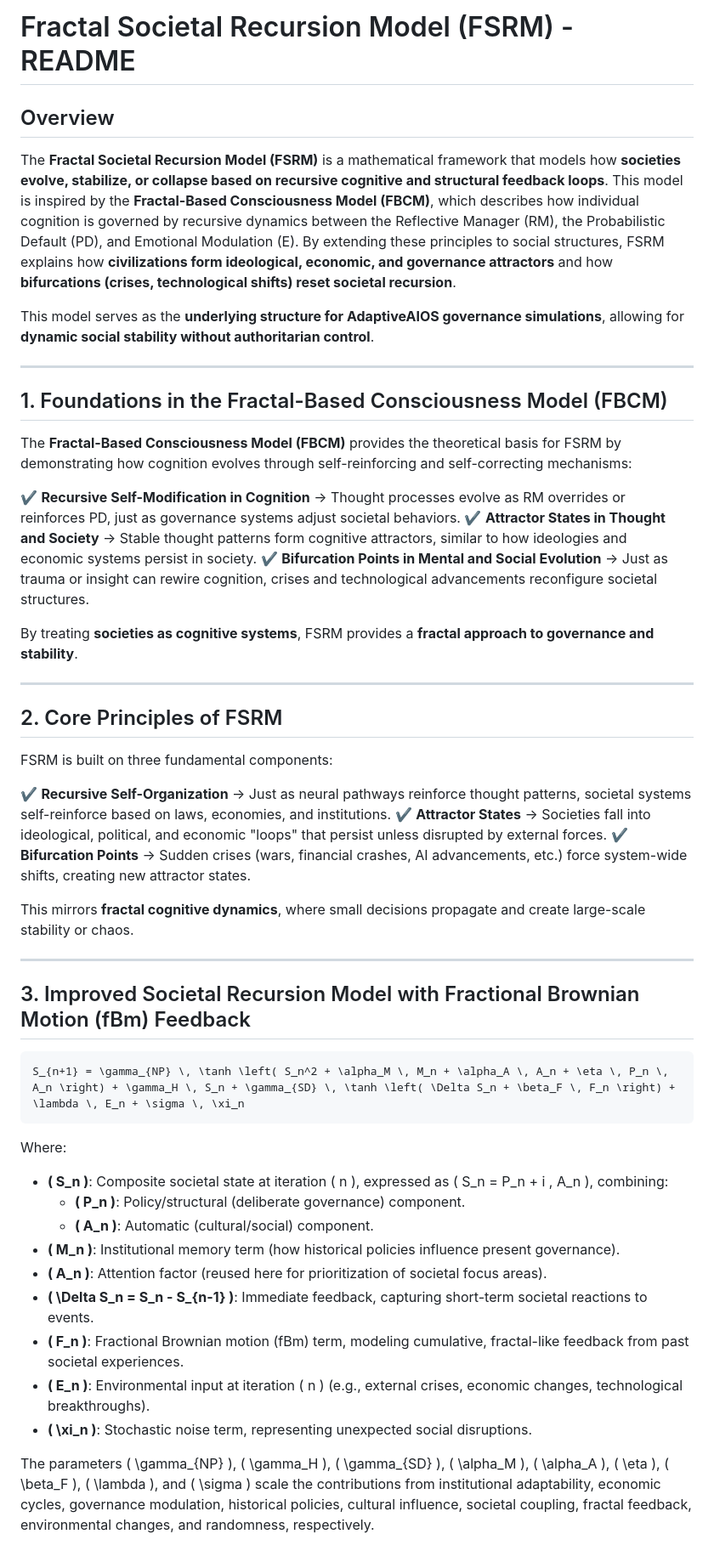
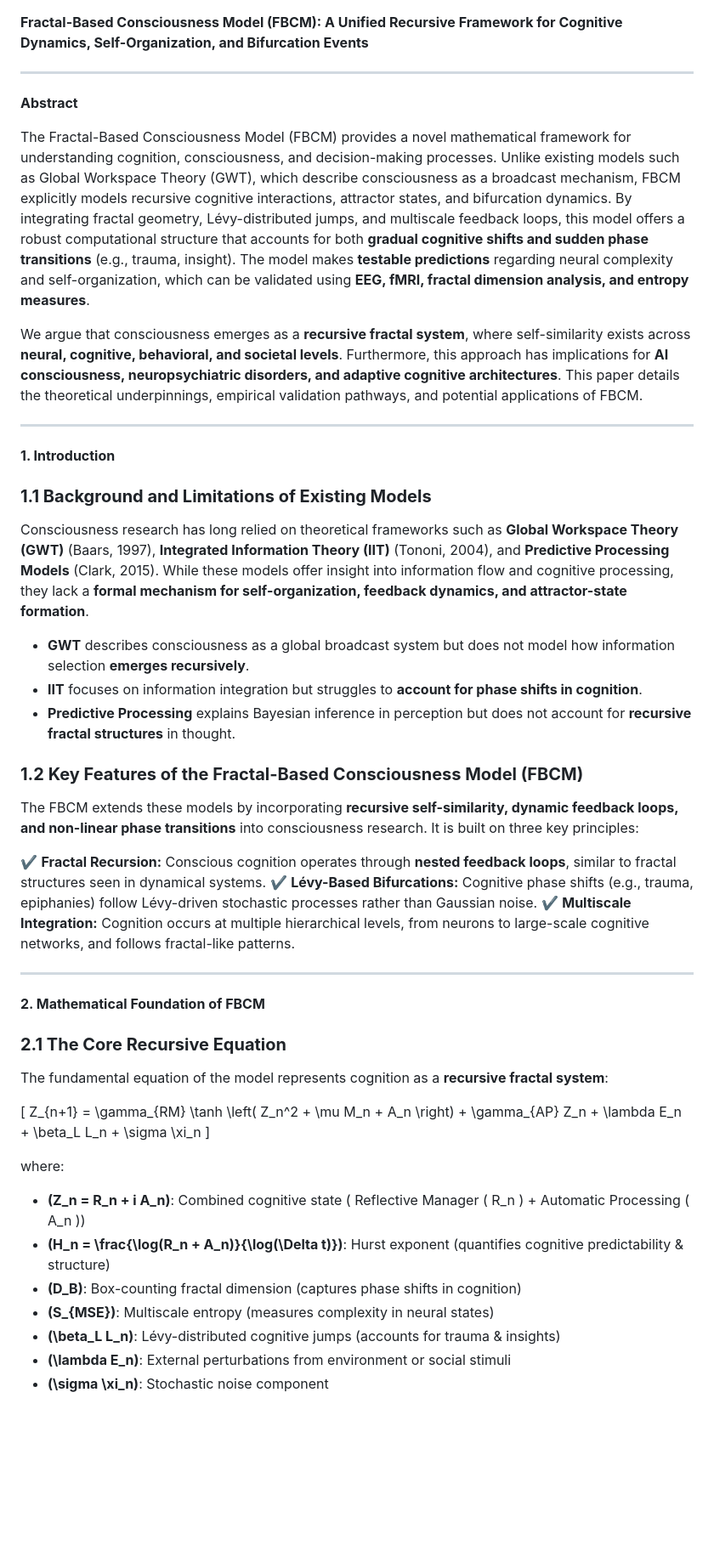
Before and after one commit to adaptiveaios/AdaptiveAIOS, a Markdown page: README.md, the part around the change printed below. Shown: that part at 85% size. Rendered like a GitHub page; blank space fills up the shorter version.

````diff
--- a/README.md
+++ b/README.md
@@ -1,50 +1,53 @@
-# Fractal Societal Recursion Model (FSRM) - README
 
-## Overview
-The **Fractal Societal Recursion Model (FSRM)** is a mathematical framework that models how **societies evolve, stabilize, or collapse based on recursive cognitive and structural feedback loops**. This model is inspired by the **Fractal-Based Consciousness Model (FBCM)**, which describes how individual cognition is governed by recursive dynamics between the Reflective Manager (RM), the Probabilistic Default (PD), and Emotional Modulation (E). By extending these principles to social structures, FSRM explains how **civilizations form ideological, economic, and governance attractors** and how **bifurcations (crises, technological shifts) reset societal recursion**.
-
-This model serves as the **underlying structure for AdaptiveAIOS governance simulations**, allowing for **dynamic social stability without authoritarian control**.
+**Fractal-Based Consciousness Model (FBCM): A Unified Recursive Framework for Cognitive Dynamics, Self-Organization, and Bifurcation Events**
 
 ---
 
-## 1. Foundations in the Fractal-Based Consciousness Model (FBCM)
+**Abstract**
 
-The **Fractal-Based Consciousness Model (FBCM)** provides the theoretical basis for FSRM by demonstrating how cognition evolves through self-reinforcing and self-correcting mechanisms:
+The Fractal-Based Consciousness Model (FBCM) provides a novel mathematical framework for understanding cognition, consciousness, and decision-making processes. Unlike existing models such as Global Workspace Theory (GWT), which describe consciousness as a broadcast mechanism, FBCM explicitly models recursive cognitive interactions, attractor states, and bifurcation dynamics. By integrating fractal geometry, Lévy-distributed jumps, and multiscale feedback loops, this model offers a robust computational structure that accounts for both **gradual cognitive shifts and sudden phase transitions** (e.g., trauma, insight). The model makes **testable predictions** regarding neural complexity and self-organization, which can be validated using **EEG, fMRI, fractal dimension analysis, and entropy measures**.
 
-✔ **Recursive Self-Modification in Cognition** → Thought processes evolve as RM overrides or reinforces PD, just as governance systems adjust societal behaviors.
-✔ **Attractor States in Thought and Society** → Stable thought patterns form cognitive attractors, similar to how ideologies and economic systems persist in society.
-✔ **Bifurcation Points in Mental and Social Evolution** → Just as trauma or insight can rewire cognition, crises and technological advancements reconfigure societal structures.
-
-By treating **societies as cognitive systems**, FSRM provides a **fractal approach to governance and stability**.
+We argue that consciousness emerges as a **recursive fractal system**, where self-similarity exists across **neural, cognitive, behavioral, and societal levels**. Furthermore, this approach has implications for **AI consciousness, neuropsychiatric disorders, and adaptive cognitive architectures**. This paper details the theoretical underpinnings, empirical validation pathways, and potential applications of FBCM.
 
 ---
 
-## 2. Core Principles of FSRM
-FSRM is built on three fundamental components:
+**1. Introduction**
 
-✔ **Recursive Self-Organization** → Just as neural pathways reinforce thought patterns, societal systems self-reinforce based on laws, economies, and institutions.
-✔ **Attractor States** → Societies fall into ideological, political, and economic "loops" that persist unless disrupted by external forces.
-✔ **Bifurcation Points** → Sudden crises (wars, financial crashes, AI advancements, etc.) force system-wide shifts, creating new attractor states.
+### **1.1 Background and Limitations of Existing Models**
 
-This mirrors **fractal cognitive dynamics**, where small decisions propagate and create large-scale stability or chaos.
+Consciousness research has long relied on theoretical frameworks such as **Global Workspace Theory (GWT)** (Baars, 1997), **Integrated Information Theory (IIT)** (Tononi, 2004), and **Predictive Processing Models** (Clark, 2015). While these models offer insight into information flow and cognitive processing, they lack a **formal mechanism for self-organization, feedback dynamics, and attractor-state formation**.
+
+- **GWT** describes consciousness as a global broadcast system but does not model how information selection **emerges recursively**.
+- **IIT** focuses on information integration but struggles to **account for phase shifts in cognition**.
+- **Predictive Processing** explains Bayesian inference in perception but does not account for **recursive fractal structures** in thought.
+
+### **1.2 Key Features of the Fractal-Based Consciousness Model (FBCM)**
+
+The FBCM extends these models by incorporating **recursive self-similarity, dynamic feedback loops, and non-linear phase transitions** into consciousness research. It is built on three key principles:
+
+✔ **Fractal Recursion:** Conscious cognition operates through **nested feedback loops**, similar to fractal structures seen in dynamical systems.
+✔ **Lévy-Based Bifurcations:** Cognitive phase shifts (e.g., trauma, epiphanies) follow Lévy-driven stochastic processes rather than Gaussian noise.
+✔ **Multiscale Integration:** Cognition occurs at multiple hierarchical levels, from neurons to large-scale cognitive networks, and follows fractal-like patterns.
 
 ---
 
-## 3. Improved Societal Recursion Model with Fractional Brownian Motion (fBm) Feedback
+**2. Mathematical Foundation of FBCM**
 
-```math
-S_{n+1} = \gamma_{NP} \, \tanh \left( S_n^2 + \alpha_M \, M_n + \alpha_A \, A_n + \eta \, P_n \, A_n \right) + \gamma_H \, S_n + \gamma_{SD} \, \tanh \left( \Delta S_n + \beta_F \, F_n \right) + \lambda \, E_n + \sigma \, \xi_n
-```
+### **2.1 The Core Recursive Equation**
 
-Where:
-- **\( S_n \)**: Composite societal state at iteration \( n \), expressed as \( S_n = P_n + i \, A_n \), combining:
-  - **\( P_n \)**: Policy/structural (deliberate governance) component.
-  - **\( A_n \)**: Automatic (cultural/social) component.
-- **\( M_n \)**: Institutional memory term (how historical policies influence present governance).
-- **\( A_n \)**: Attention factor (reused here for prioritization of societal focus areas).
-- **\( \Delta S_n = S_n - S_{n-1} \)**: Immediate feedback, capturing short-term societal reactions to events.
-- **\( F_n \)**: Fractional Brownian motion (fBm) term, modeling cumulative, fractal-like feedback from past societal experiences.
-- **\( E_n \)**: Environmental input at iteration \( n \) (e.g., external crises, economic changes, technological breakthroughs).
-- **\( \xi_n \)**: Stochastic noise term, representing unexpected social disruptions.
+The fundamental equation of the model represents cognition as a **recursive fractal system**:
 
-The parameters \( \gamma_{NP} \), \( \gamma_H \), \( \gamma_{SD} \), \( \alpha_M \), \( \alpha_A \), \( \eta \), \( \beta_F \), \( \lambda \), and \( \sigma \) scale the contributions from institutional adaptability, economic cycles, governance modulation, historical policies, cultural influence, societal coupling, fractal feedback, environmental changes, and randomness, respectively.
+\[
+Z_{n+1} = \gamma_{RM} \tanh \left( Z_n^2 + \mu M_n + A_n \right) + \gamma_{AP} Z_n + \lambda E_n + \beta_L L_n + \sigma \xi_n
+\]
+
+where:
+- **\(Z_n = R_n + i A_n\)**: Combined cognitive state (
+Reflective Manager \( R_n \) + Automatic Processing \( A_n \))
+- **\(H_n = \frac{\log(R_n + A_n)}{\log(\Delta t)}\)**: Hurst exponent (quantifies cognitive predictability & structure)
+- **\(D_B\)**: Box-counting fractal dimension (captures phase shifts in cognition)
+- **\(S_{MSE}\)**: Multiscale entropy (measures complexity in neural states)
+- **\(\beta_L L_n\)**: Lévy-distributed cognitive jumps (accounts for trauma & insights)
+- **\(\lambda E_n\)**: External perturbations from environment or social stimuli
+- **\(\sigma \xi_n\)**: Stochastic noise component
+
````
Also changed, not shown: other parts of README.md (+39 -12 lines).
